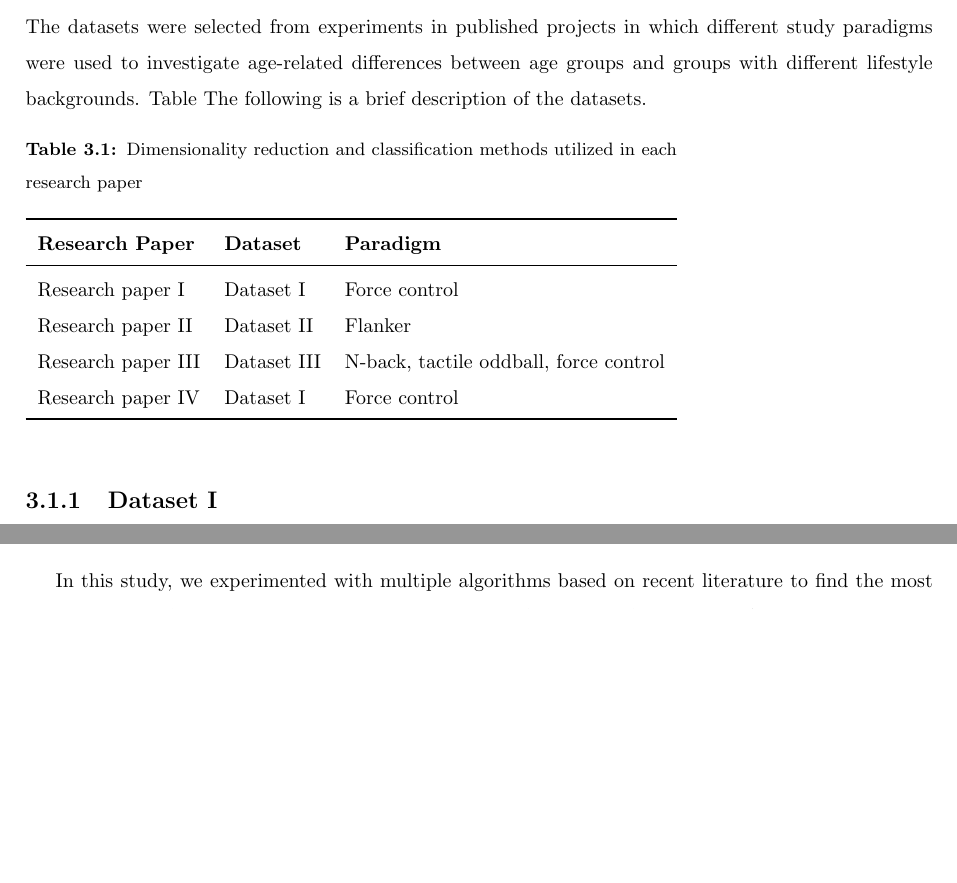
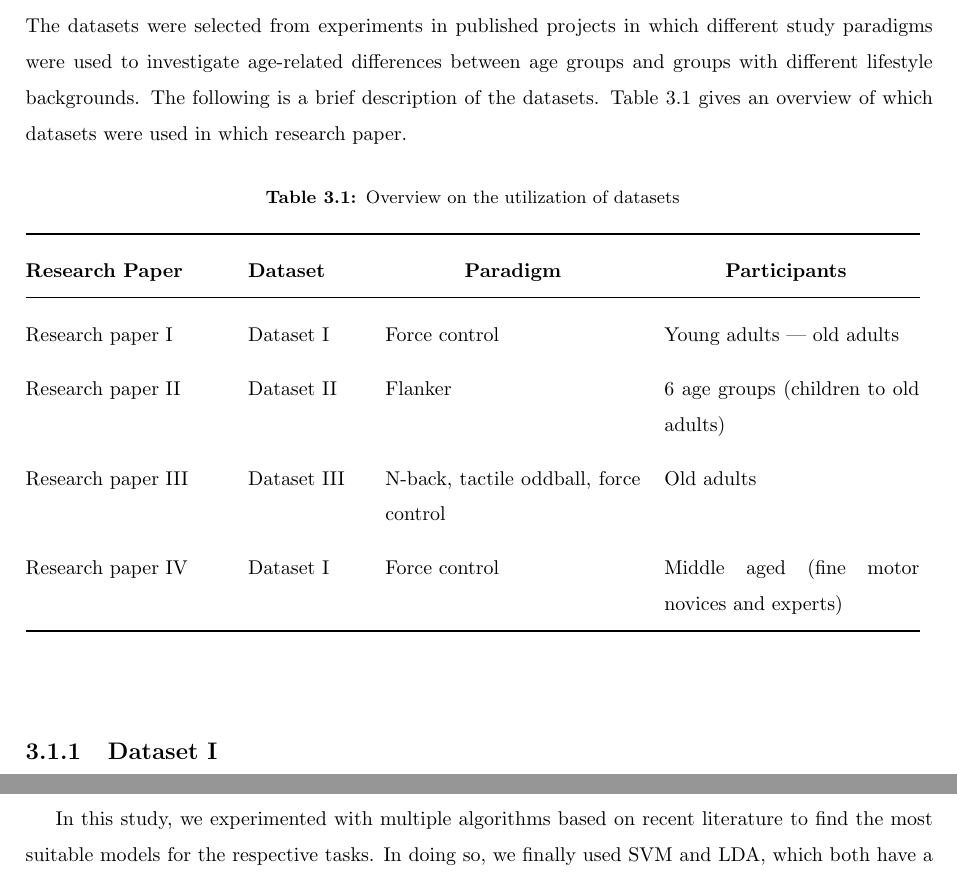
Before and after one commit to christiangoelz/dissertation, a LaTeX thesis (main.tex, which reads chapters/3_general_methodology.tex): two parts of pages 35 and 42 of 58, joined at a grey line, cut so that both start at the same text, the shorter picture padded with empty space. Compiled offline with pdfLaTeX.

Commit message:
Updates from Overleaf

```diff
--- a/chapters/3_general_methodology.tex
+++ b/chapters/3_general_methodology.tex
@@ -1,22 +1,21 @@
 \section{Datasets}
-The datasets were selected from experiments in published projects in which different study paradigms were used to investigate age-related differences between age groups and groups with different lifestyle backgrounds. Table The following is a brief description of the datasets.
+The datasets were selected from experiments in published projects in which different study paradigms were used to investigate age-related differences between age groups and groups with different lifestyle backgrounds. The following is a brief description of the datasets. \autoref{tab:overview-ds} gives an overview of which datasets were used in which research paper.
 
 \begin{table}[ht]
   \begin{threeparttable}
-    \caption{Dimensionality reduction and classification methods utilized in each research paper}
-    \begin{tabular}{lll}
+  \renewcommand{\arraystretch}{1.5}
+    \caption{Overview on the utilization of datasets}
+    \label{tab:overview-ds}
+    \begin{tabular}{@{}p{3.5cm}p{2cm}p{4.5cm}p{4.5cm}@{}}
         \toprule
-        \textbf{Research Paper} & \textbf{Dataset} & \textbf{Paradigm}\\
+        \textbf{Research Paper} & \textbf{Dataset} & \multicolumn{1}{c}{\textbf{Paradigm}} & \multicolumn{1}{c}{\textbf{Participants}}\\
         \midrule
-            Research paper \uproman{1} & Dataset \uproman{1} & Force control \\
-            Research paper \uproman{2} & Dataset \uproman{2} & Flanker \\
-            Research paper \uproman{3} & Dataset \uproman{3} & N-back, tactile oddball, force control  \\
-            Research paper \uproman{4} & Dataset \uproman{1} & Force control \\
+            Research paper \uproman{1} & Dataset \uproman{1} & Force control & Young adults | old adults\\
+            Research paper \uproman{2} & Dataset \uproman{2} & Flanker & 6 age groups (children to old adults)\\
+            Research paper \uproman{3} & Dataset \uproman{3} & N-back, tactile oddball, force control & Old adults \\
+            Research paper \uproman{4} & Dataset \uproman{1} & Force control & Middle aged (fine motor novices and experts)\\
         \bottomrule
      \end{tabular}
-    \begin{tablenotes}
-      \small
-    \end{tablenotes}
   \end{threeparttable}
 \end{table}
 
```
Also changed, not shown: chapters/3_general_methodology.tex (4 more changed lines).
